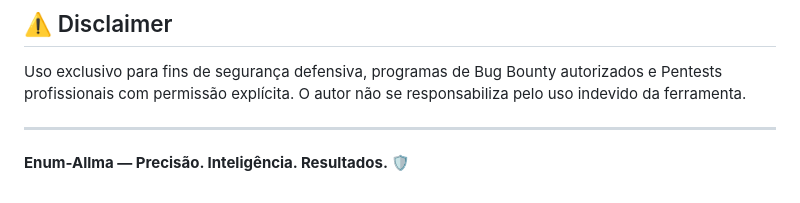
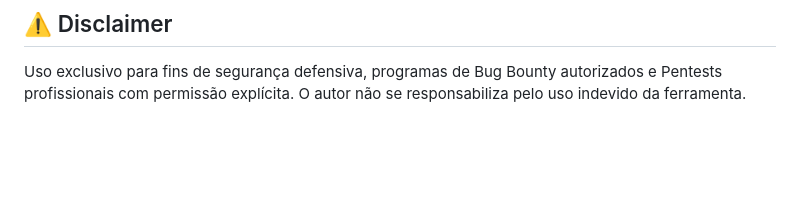
Before and after one commit to AllisonMatos/allma-enum, a Markdown page: README.md, the part around the change. Drawn GitHub-style; blank space fills up the shorter version.

```diff
--- a/README.md
+++ b/README.md
@@ -166,7 +166,3 @@ output/target.com/
 ## ⚠️ Disclaimer
 
 Uso exclusivo para fins de segurança defensiva, programas de Bug Bounty autorizados e Pentests profissionais com permissão explícita. O autor não se responsabiliza pelo uso indevido da ferramenta.
-
----
-
-**Enum-Allma — Precisão. Inteligência. Resultados. 🛡️**
```
